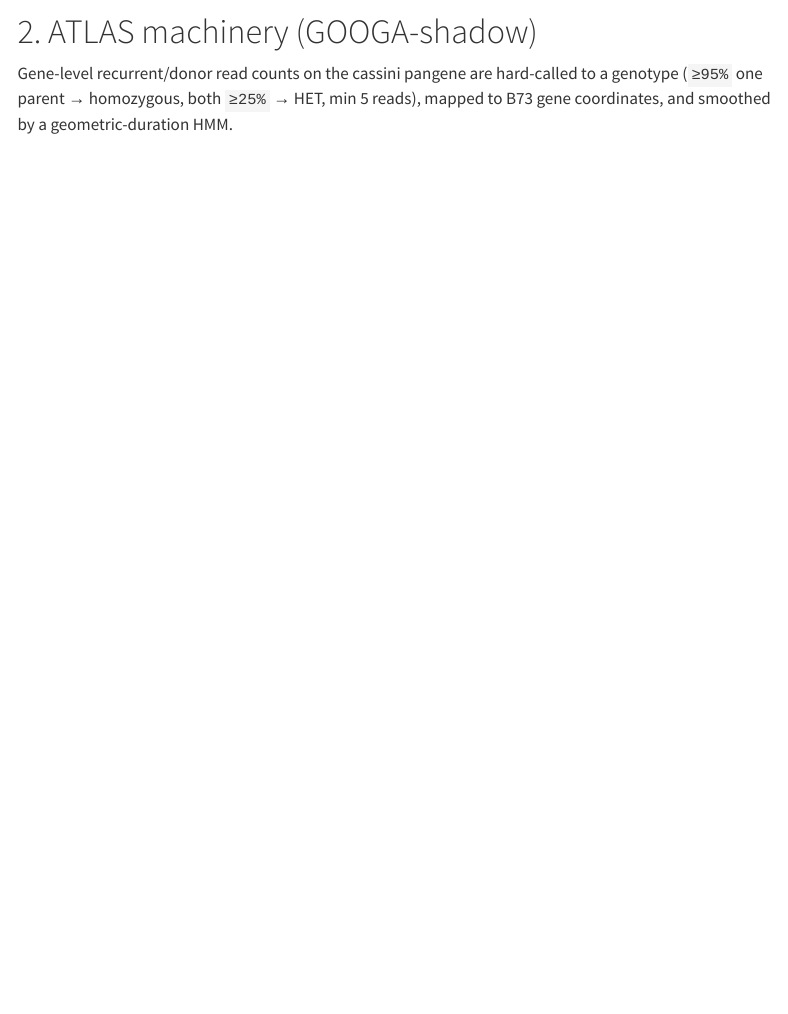
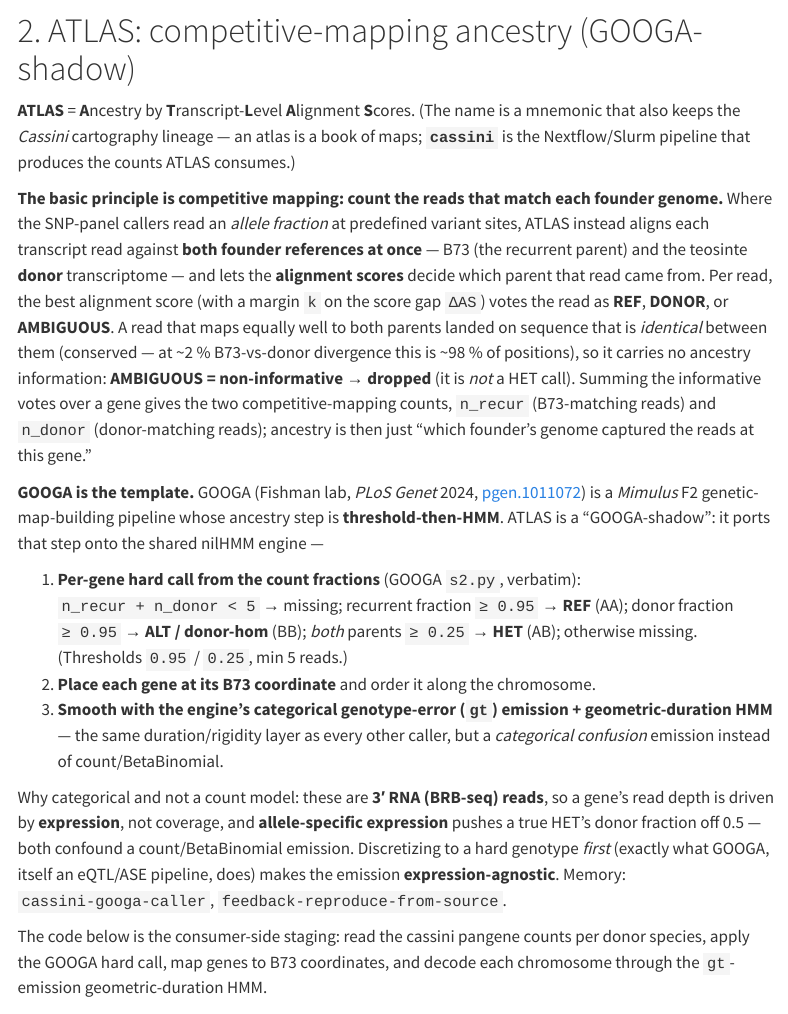
Before and after one commit to sawers-rellan-labs/zealtiger, a Quarto document (nilhmm_sanity_paint.qmd): the page in a window 1100 px wide, from 2820 px down before the commit and from 2930 px down after it, so that both start at the same text. Rendered offline with R 4.5, knitr and Pandoc in place of Quarto, with nearby package versions; some code elsewhere in the file could not run offline; menus at the side of the page are left out; long lines of code are wrapped.

Commit message:
docs(nilhmm): explain ATLAS backronym + competitive-mapping principle
Rewrite the ATLAS section: spell out the backronym (Ancestry by
Transcript-Level Alignment Scores, Cassini cartography lineage), the
core principle (competitive mapping — count reads matching each founder
genome; AMBIGUOUS = non-informative, dropped, not HET), and GOOGA
(pgen.1011072) as the threshold-then-HMM template it ports. Also make
the CAS/MNT mount paths auto-detect across mount-point drift.

Co-Authored-By: Claude Opus 4.8 (1M context) <noreply@anthropic.com>

````diff
--- a/nilhmm_sanity_paint.qmd
+++ b/nilhmm_sanity_paint.qmd
@@ -96,8 +100,5 @@ rows <- rbind(
           skim = skim_name, brb = brb_name, adir)])
 ```
 
-# 2. ATLAS machinery (GOOGA-shadow)
+# 2. ATLAS: competitive-mapping ancestry (GOOGA-shadow)
 
-Gene-level recurrent/donor read counts on the cassini pangene are hard-called to
-a genotype (`≥95%` one parent → homozygous, both `≥25%` → HET, min 5 reads),
-mapped to B73 gene coordinates, and smoothed by a geometric-duration HMM.
@@ -104,3 +106,47 @@ mapped to B73 gene coordinates, and smoothed by a geometric-duration HMM.
+(The name is a mnemonic that also keeps the *Cassini* cartography lineage — an
+atlas is a book of maps; **`cassini`** is the Nextflow/Slurm pipeline that
+produces the counts ATLAS consumes.)
+
+**The basic principle is competitive mapping: count the reads that match each
+founder genome.** Where the SNP-panel callers read an *allele fraction* at
+predefined variant sites, ATLAS instead aligns each transcript read against
+**both founder references at once** — B73 (the recurrent parent) and the
+teosinte **donor** transcriptome — and lets the **alignment scores** decide
+which parent that read came from. Per read, the best alignment score (with a
+margin `k` on the score gap `ΔAS`) votes the read as **REF**, **DONOR**, or
+**AMBIGUOUS**. A read that maps equally well to both parents landed on sequence
+that is *identical* between them (conserved — at ~2 % B73-vs-donor divergence
+this is ~98 % of positions), so it carries no ancestry information: **AMBIGUOUS
+= non-informative → dropped** (it is *not* a HET call). Summing the informative
+votes over a gene gives the two competitive-mapping counts, `n_recur`
+(B73-matching reads) and `n_donor` (donor-matching reads); ancestry is then just
+"which founder's genome captured the reads at this gene."
+
+**GOOGA is the template.** GOOGA (Fishman lab, *PLoS Genet* 2024,
+[pgen.1011072](https://doi.org/10.1371/journal.pgen.1011072)) is a *Mimulus* F2
+genetic-map-building pipeline whose ancestry step is **threshold-then-HMM**.
+ATLAS is a "GOOGA-shadow": it ports that step onto the shared nilHMM engine —
+
+1. **Per-gene hard call from the count fractions** (GOOGA `s2.py`, verbatim):
+   `n_recur + n_donor < 5` → missing; recurrent fraction `≥ 0.95` → **REF** (AA);
+   donor fraction `≥ 0.95` → **ALT / donor-hom** (BB); *both* parents `≥ 0.25`
+   → **HET** (AB); otherwise missing. (Thresholds `0.95` / `0.25`, min 5 reads.)
+2. **Place each gene at its B73 coordinate** and order it along the chromosome.
+3. **Smooth with the engine's categorical genotype-error (`gt`) emission +
+   geometric-duration HMM** — the same duration/rigidity layer as every other
+   caller, but a *categorical confusion* emission instead of count/BetaBinomial.
+
+Why categorical and not a count model: these are **3′ RNA (BRB-seq) reads**, so
+a gene's read depth is driven by **expression**, not coverage, and
+**allele-specific expression** pushes a true HET's donor fraction off 0.5 — both
+confound a count/BetaBinomial emission. Discretizing to a hard genotype *first*
+(exactly what GOOGA, itself an eQTL/ASE pipeline, does) makes the emission
+**expression-agnostic**. Memory: `cassini-googa-caller`,
+`feedback-reproduce-from-source`.
+
+The code below is the consumer-side staging: read the cassini pangene counts per
+donor species, apply the GOOGA hard call, map genes to B73 coordinates, and
+decode each chromosome through the `gt`-emission geometric-duration HMM.
 
 ```{r atlas}
 g2p <- fread(file.path(CAS, "data/pangene/gene_to_pangene.tsv"))[species == "B73", .(gene, pan_gene)]
````
Also changed, not shown: nilhmm_sanity_paint.qmd (9 more changed lines), 1 other file.
